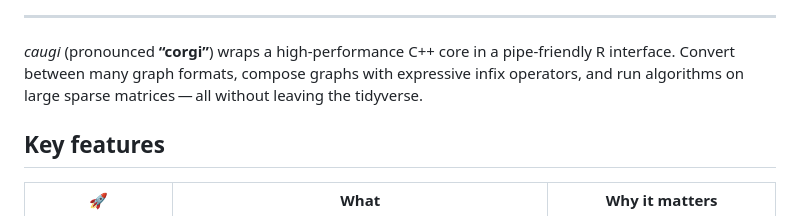
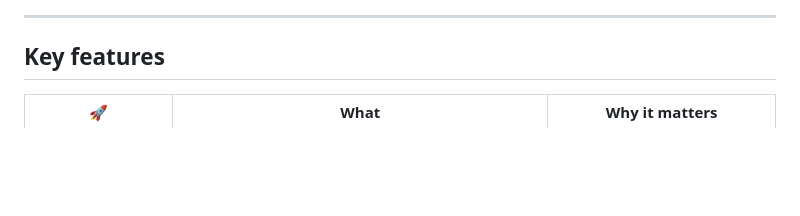
Before and after one commit to jolars/caugi, a Markdown page: README.md, the part around the change printed below. Drawn GitHub-style; blank space fills up the shorter version.

```diff
--- a/README.md
+++ b/README.md
@@ -4,7 +9,5 @@
 
 ---
-
-*caugi* (pronounced **“corgi”**) wraps a high‑performance C++ core in a pipe‑friendly R interface. Convert between many graph formats, compose graphs with expressive infix operators, and run algorithms on large sparse matrices — all without leaving the tidyverse.
 
 ## Key features
 
```
Also changed, not shown: other parts of README.md (+7 -2 lines).
